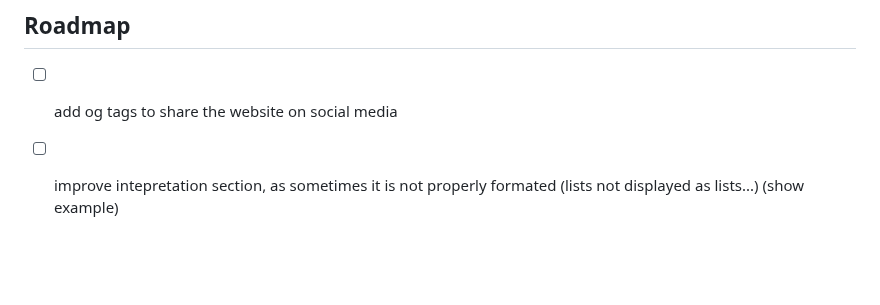
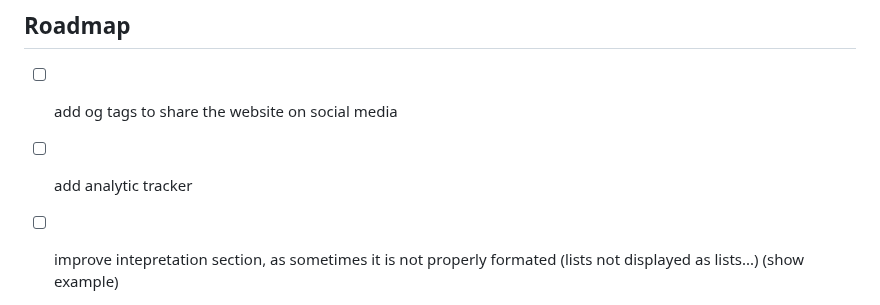
Before and after one commit to nathan-out/Windows-DFIR-Artifact-Explorer, a Markdown page: README.md, the part around the change. GitHub-like rendering; blank space fills up the shorter version.

Commit message:
adding new element to the roadmap

```diff
--- a/README.md
+++ b/README.md
@@ -76,6 +76,7 @@ This invaluable poster created by The SANS Institute references and explains the
 ## Roadmap
 
 - [ ] add og tags to share the website on social media
+- [ ] add analytic tracker
 - [ ] improve intepretation section, as sometimes it is not properly formated (lists not displayed as lists...) (show example)
 - [ ] add code formating css rules on path, GUID, etc... to improve lisibility (show example)
 - [ ] break categories into uniques json files
```
